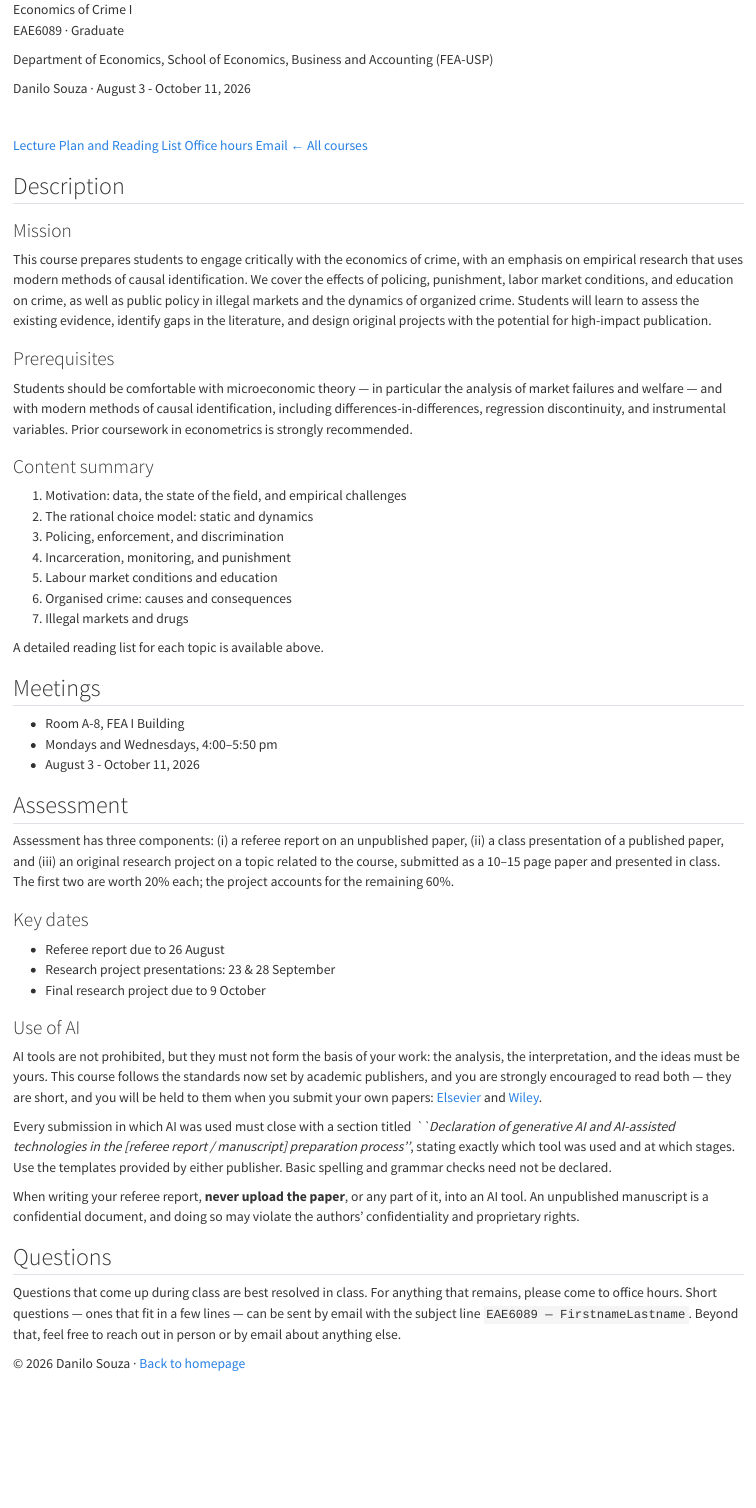
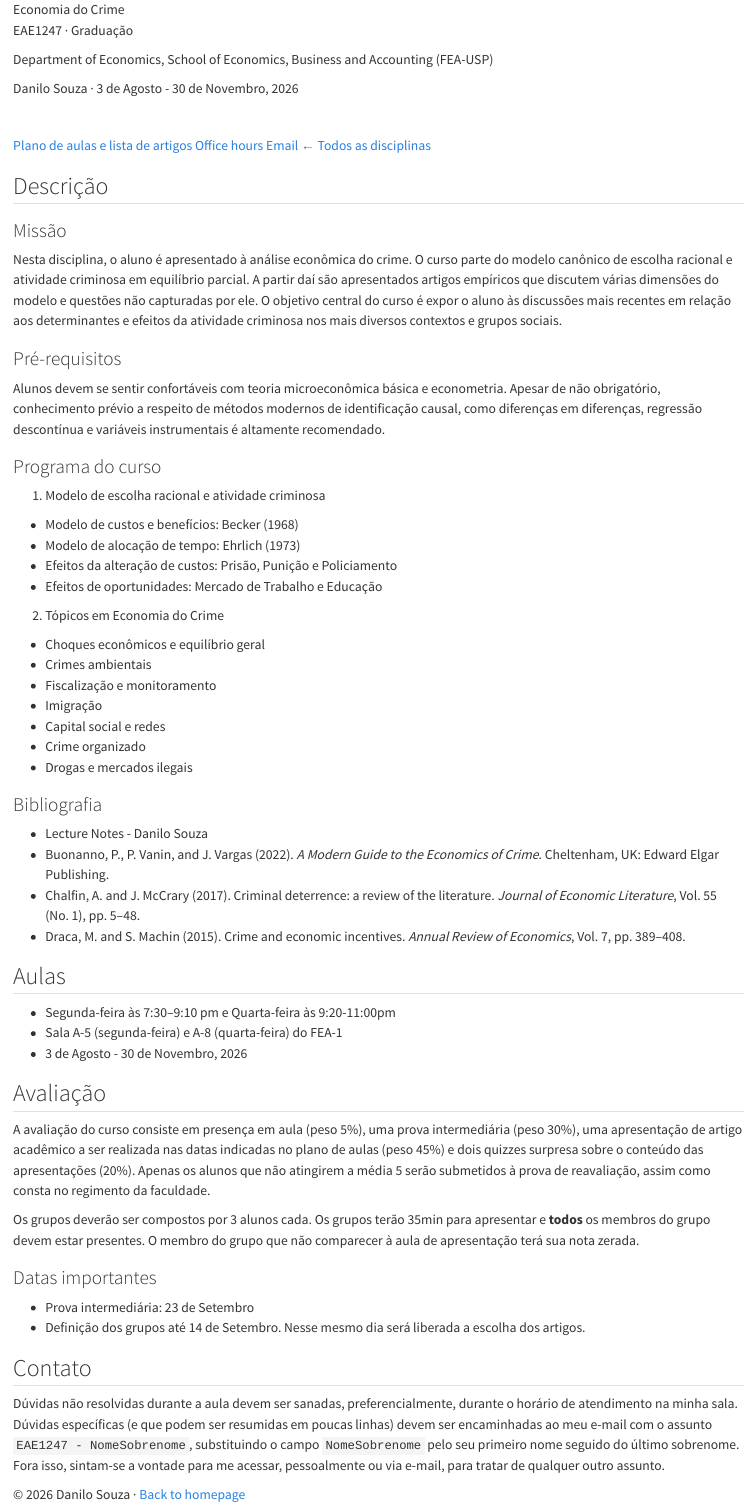
Before and after one commit to danilosouza-usp/personal-website, a Quarto document (teaching/econ-crime-undergrad.qmd): the page in a window 1100 px wide, from its top. Rendered offline with R 4.5, knitr and Pandoc in place of Quarto, with nearby package versions.

Commit message:
EAE1247 update && git push

````diff
--- a/teaching/econ-crime-undergrad.qmd
+++ b/teaching/econ-crime-undergrad.qmd
@@ -8,88 +8,97 @@ description-meta: "Graduate course on the economics of crime, University of São
 <!-- ============ COURSE HEADER ============ -->
 ```{=html}
 <div class="course-header">
-  <div class="hero-name">Economics of Crime I</div>
-  <p class="hero-eyebrow">EAE6089 · Graduate</p>
+  <div class="hero-name">Economia do Crime</div>
+  <p class="hero-eyebrow">EAE1247 · Graduação</p>
   <p class="hero-affil">Department of Economics, School of Economics, Business and Accounting (FEA-USP)</p>
-  <p class="hero-sub">Danilo Souza · August 3 - October 11, 2026</p>
+  <p class="hero-sub">Danilo Souza · 3 de Agosto - 30 de Novembro, 2026</p>
 </div>
 ```
 <br>
 
 ```{=html}
 <div class="hero-links">
-  <a href="https://drive.google.com/file/d/16OmRQsUOTBLQZLEn7lDFmfymWUzxLTIR/view?usp=sharing">Lecture Plan and Reading List</a>
+  <a href="https://drive.google.com/file/d/1ge60T7v6SjRAdJufc2Uv3DA-dHrznxyj/view?usp=sharing">Plano de aulas e lista de artigos</a>
   <a href="https://calendly.com/danilo_souza/office_hours">Office hours</a>
   <a href="mailto:danilosouza@usp.br">Email</a>
-  <a href="../index.html#teaching">← All courses</a>
+  <a href="../index.html#teaching">← Todos as disciplinas</a>
 </div>
 ```
 
 <!-- ============ DESCRIPTION ============ -->
 ::: {#description .sec}
-## Description
+## Descrição
 
-### Mission {.subhead}
+### Missão {.subhead}
 
-This course prepares students to engage critically with the economics of crime, with an emphasis on empirical research that uses modern methods of causal identification. We cover the effects of policing, punishment, labor market conditions, and education on crime, as well as public policy in illegal markets and the dynamics of organized crime. Students will learn to assess the existing evidence, identify gaps in the literature, and design original projects with the potential for high-impact publication.
+Nesta disciplina, o aluno é apresentado à análise econômica do crime. O curso parte do modelo canônico de escolha racional e atividade criminosa em equilíbrio parcial. A partir daí são apresentados artigos empíricos que discutem várias dimensões do modelo e questões não capturadas por ele. O objetivo central do curso é expor o aluno às discussões mais recentes em relação aos determinantes e efeitos da atividade criminosa nos mais diversos contextos e grupos sociais.
 
-### Prerequisites {.subhead}
+### Pré-requisitos {.subhead}
 
-Students should be comfortable with microeconomic theory — in particular the analysis of market failures and welfare — and with modern methods of causal identification, including differences-in-differences, regression discontinuity, and instrumental variables. Prior coursework in econometrics is strongly recommended.
+Alunos devem se sentir confortáveis com teoria microeconômica básica e econometria. Apesar de não obrigatório, conhecimento prévio a respeito de métodos modernos de identificação causal, como diferenças em diferenças, regressão descontínua e variáveis instrumentais é altamente recomendado.
 
-### Content summary {.subhead}
+### Programa do curso {.subhead}
 
 ::: {.topics}
-1. Motivation: data, the state of the field, and empirical challenges
-2. The rational choice model: static and dynamics
-3. Policing, enforcement, and discrimination
-4. Incarceration, monitoring, and punishment
-5. Labour market conditions and education
-6. Organised crime: causes and consequences
-7. Illegal markets and drugs
+1. Modelo de escolha racional e atividade criminosa
+  - Modelo de custos e benefícios: Becker (1968)
+  - Modelo de alocação de tempo: Ehrlich (1973)
+  - Efeitos da alteração de custos: Prisão, Punição e Policiamento
+  - Efeitos de oportunidades: Mercado de Trabalho e Educação
+
+2. Tópicos em Economia do Crime
+  - Choques econômicos e equilíbrio geral
+  - Crimes ambientais
+  - Fiscalização e monitoramento
+  - Imigração
+  - Capital social e redes
+  - Crime organizado
+  - Drogas e mercados ilegais
 :::
 
-A detailed reading list for each topic is available above.
+### Bibliografia {.subhead}
+
+::: {.readings}
+- Lecture Notes - Danilo Souza
+- Buonanno, P., P. Vanin, and J. Vargas (2022). *A Modern Guide to the Economics of Crime*. Cheltenham, UK: Edward Elgar Publishing.
+- Chalfin, A. and J. McCrary (2017). Criminal deterrence: a review of the literature. *Journal of Economic Literature*, Vol. 55 (No. 1), pp. 5–48.
+- Draca, M. and S. Machin (2015). Crime and economic incentives. *Annual Review of Economics*, Vol. 7, pp. 389–408.
+:::
 :::
 
 <!-- ============ MEETINGS ============ -->
 ::: {#meetings .sec}
-## Meetings
+## Aulas
 
 ::: {.info-block}
-- [Room A-8, FEA I Building]{.info-value}
-- [Mondays and Wednesdays, 4:00–5:50 pm]{.info-value}
-- [August 3 - October 11, 2026]{.info-value}
+- [Segunda-feira às 7:30–9:10 pm e Quarta-feira às 9:20-11:00pm]{.info-value}
+- [Sala A-5 (segunda-feira) e A-8 (quarta-feira) do FEA-1]{.info-value}
+- [3 de Agosto - 30 de Novembro, 2026]{.info-value}
 :::
 :::
 
 <!-- ============ ASSESSMENT ============ -->
 ::: {#assessment .sec}
-## Assessment
+## Avaliação
 
-Assessment has three components: (i) a referee report on an unpublished paper, (ii) a class presentation of a published paper, and (iii) an original research project on a topic related to the course, submitted as a 10–15 page paper and presented in class. The first two are worth 20% each; the project accounts for the remaining 60%.
+A avaliação do curso consiste em presença em aula (peso 5%), uma prova intermediária (peso 30%), uma apresentação de artigo acadêmico a ser realizada nas datas indicadas no plano de aulas (peso 45%) e dois quizzes surpresa sobre o conteúdo das apresentações (20%). Apenas os alunos que não atingirem a média 5 serão submetidos à prova de reavaliação, assim como consta no regimento da faculdade.
 
-### Key dates {.subhead}
+Os grupos deverão ser compostos por 3 alunos cada. Os grupos terão 35min para apresentar e **todos** os membros do grupo devem estar presentes. O membro do grupo que não comparecer à aula de apresentação terá sua nota zerada.
+
+### Datas importantes {.subhead}
 
 ::: {.info-block}
-- [Referee report due to 26 August]{.info-value}
-- [Research project presentations: 23 & 28 September]{.info-value}
-- [Final research project due to 9 October]{.info-value}
+- [Prova intermediária: 23 de Setembro]{.info-value}
+- [Definição dos grupos até 14 de Setembro. Nesse mesmo dia será liberada a escolha dos artigos.]{.info-value}
 :::
-
-### Use of AI {.subhead}
-AI tools are not prohibited, but they must not form the basis of your work: the analysis, the interpretation, and the ideas must be yours. This course follows the standards now set by academic publishers, and you are strongly encouraged to read both — they are short, and you will be held to them when you submit your own papers: [Elsevier](https://www.elsevier.com/about/policies-and-standards/generative-ai-policies-for-journals) and [Wiley](https://www.wiley.com/en-us/publish/article/ai-guidelines/#peerreview).
-
-Every submission in which AI was used must close with a section titled *``Declaration of generative AI and AI-assisted technologies in the [referee report / manuscript] preparation process''*, stating exactly which tool was used and at which stages. Use the templates provided by either publisher. Basic spelling and grammar checks need not be declared.
-
-When writing your referee report, **never upload the paper**, or any part of it, into an AI tool. An unpublished manuscript is a confidential document, and doing so may violate the authors' confidentiality and proprietary rights.
 :::
 
 <!-- ============ CONTACT ============ -->
 ::: {#course-contact .sec}
-## Questions
+## Contato
 
-Questions that come up during class are best resolved in class. For anything that remains, please come to office hours. Short questions — ones that fit in a few lines — can be sent by email with the subject line `EAE6089 — FirstnameLastname`. Beyond that, feel free to reach out in person or by email about anything else.
+Dúvidas não resolvidas durante a aula devem ser sanadas, preferencialmente, durante o horário de atendimento na minha sala.  Dúvidas específicas (e que podem ser resumidas em poucas linhas) devem ser encaminhadas ao meu e-mail com o assunto `EAE1247 - NomeSobrenome`, substituindo o campo `NomeSobrenome` pelo seu primeiro nome seguido do último sobrenome. Fora isso, sintam-se a vontade para me acessar, pessoalmente ou via e-mail, para tratar de qualquer outro assunto.
+
 :::
 
 [© 2026 Danilo Souza · [Back to homepage](../index.html)]{.footer-note}
````
Also changed, not shown: custom.scss (+23 -0 lines), index.qmd (+6 -6 lines), teaching/econ-crime-grad.qmd (+2 -2 lines), .quarto/idx/index.qmd.json, docs/search.json, 7 other files.
